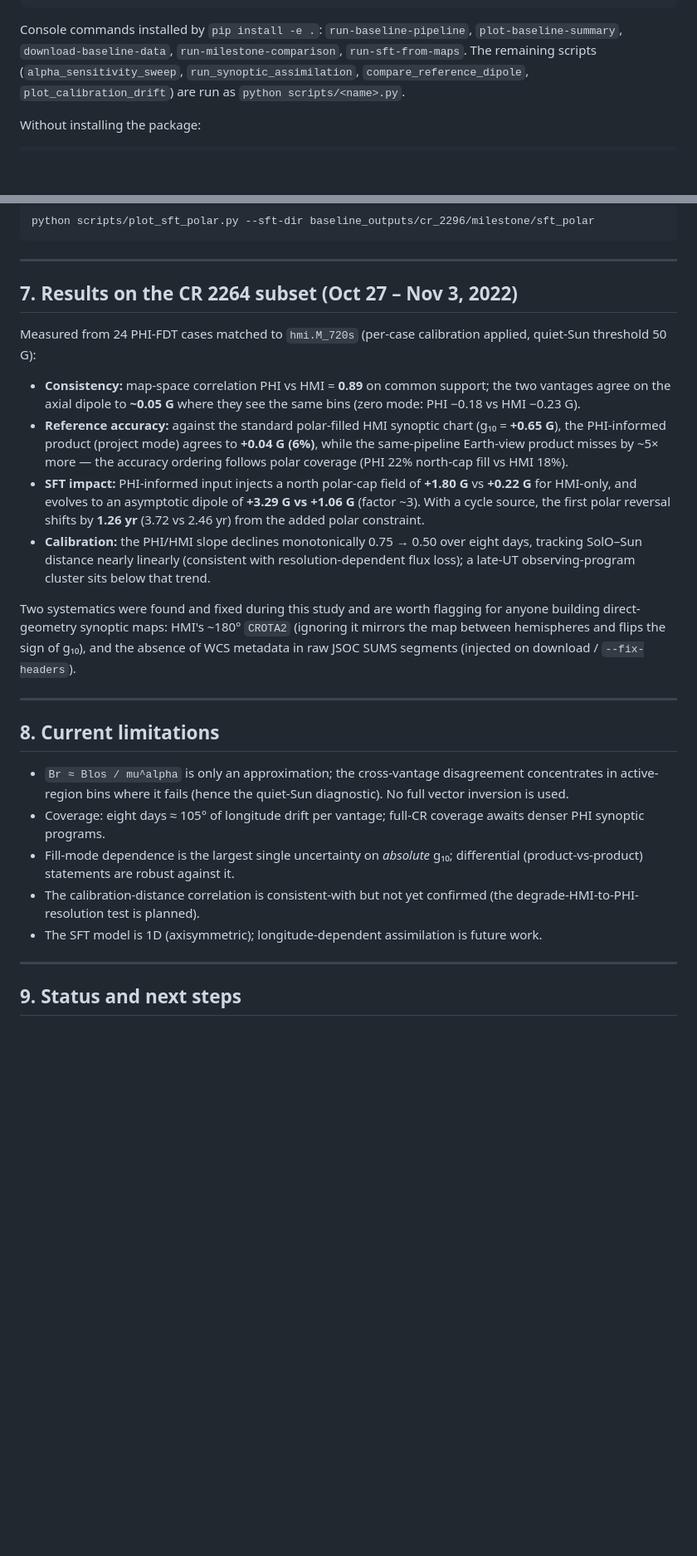
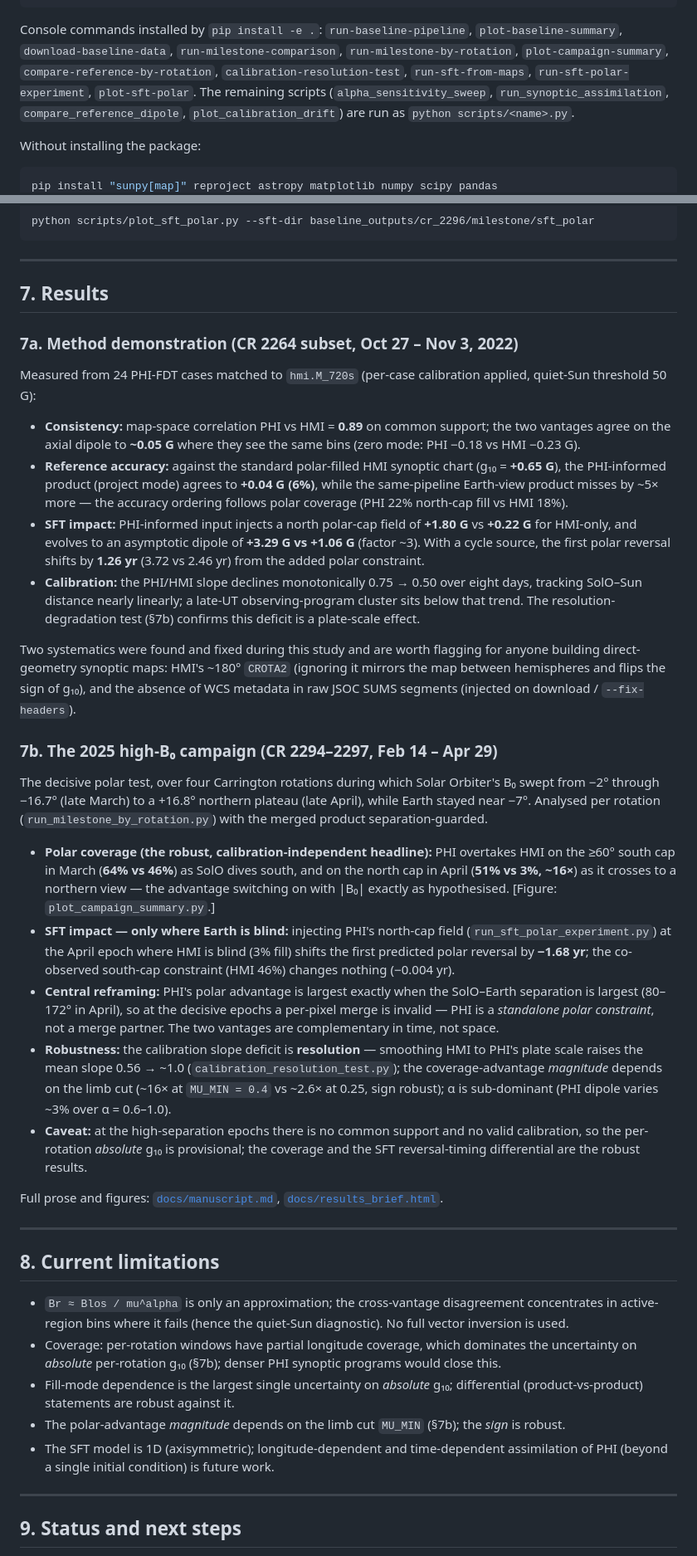
Before and after one commit to mtalafha90/Polar_dipole_SO_PHI, a Markdown page: README.md, 2 parts joined by grey strips. Shown at 83% size. Rendered like a GitHub page; blank space fills up the shorter version.

```diff
--- a/README.md
+++ b/README.md
@@ -111,7 +122,10 @@ pip install -e ".[dev]"       # + pytest
 
 Console commands installed by `pip install -e .`:
 `run-baseline-pipeline`, `plot-baseline-summary`, `download-baseline-data`,
-`run-milestone-comparison`, `run-sft-from-maps`. The remaining scripts
+`run-milestone-comparison`, `run-milestone-by-rotation`,
+`plot-campaign-summary`, `compare-reference-by-rotation`,
+`calibration-resolution-test`, `run-sft-from-maps`,
+`run-sft-polar-experiment`, `plot-sft-polar`. The remaining scripts
 (`alpha_sensitivity_sweep`, `run_synoptic_assimilation`,
 `compare_reference_dipole`, `plot_calibration_drift`) are run as
 `python scripts/<name>.py`.
@@ -400,7 +427,9 @@ python scripts/plot_sft_polar.py --sft-dir baseline_outputs/cr_2296/milestone/sf
 
 ---
 
-## 7. Results on the CR 2264 subset (Oct 27 – Nov 3, 2022)
+## 7. Results
+
+### 7a. Method demonstration (CR 2264 subset, Oct 27 – Nov 3, 2022)
 
 Measured from 24 PHI-FDT cases matched to `hmi.M_720s` (per-case calibration
 applied, quiet-Sun threshold 50 G):
@@ -419,15 +448,49 @@ applied, quiet-Sun threshold 50 G):
   first polar reversal shifts by **1.26 yr** (3.72 vs 2.46 yr) from the
   added polar constraint.
 - **Calibration:** the PHI/HMI slope declines monotonically 0.75 → 0.50 over
-  eight days, tracking SolO–Sun distance nearly linearly (consistent with
-  resolution-dependent flux loss); a late-UT observing-program cluster sits
-  below that trend.
+  eight days, tracking SolO–Sun distance nearly linearly; a late-UT
+  observing-program cluster sits below that trend. The
+  resolution-degradation test (§7b) confirms this deficit is a plate-scale
+  effect.
 
 Two systematics were found and fixed during this study and are worth
 flagging for anyone building direct-geometry synoptic maps: HMI's ~180°
 `CROTA2` (ignoring it mirrors the map between hemispheres and flips the sign
 of g₁₀), and the absence of WCS metadata in raw JSOC SUMS segments (injected
 on download / `--fix-headers`).
+
+### 7b. The 2025 high-B₀ campaign (CR 2294–2297, Feb 14 – Apr 29)
+
+The decisive polar test, over four Carrington rotations during which Solar
+Orbiter's B₀ swept from −2° through −16.7° (late March) to a +16.8° northern
+plateau (late April), while Earth stayed near −7°. Analysed per rotation
+(`run_milestone_by_rotation.py`) with the merged product separation-guarded.
+
+- **Polar coverage (the robust, calibration-independent headline):** PHI
+  overtakes HMI on the ≥60° south cap in March (**64% vs 46%**) as SolO dives
+  south, and on the north cap in April (**51% vs 3%, ~16×**) as it crosses to
+  a northern view — the advantage switching on with |B₀| exactly as
+  hypothesised. [Figure: `plot_campaign_summary.py`.]
+- **SFT impact — only where Earth is blind:** injecting PHI's north-cap field
+  (`run_sft_polar_experiment.py`) at the April epoch where HMI is blind (3%
+  fill) shifts the first predicted polar reversal by **−1.68 yr**; the
+  co-observed south-cap constraint (HMI 46%) changes nothing (−0.004 yr).
+- **Central reframing:** PHI's polar advantage is largest exactly when the
+  SolO–Earth separation is largest (80–172° in April), so at the decisive
+  epochs a per-pixel merge is invalid — PHI is a *standalone polar
+  constraint*, not a merge partner. The two vantages are complementary in
+  time, not space.
+- **Robustness:** the calibration slope deficit is **resolution** — smoothing
+  HMI to PHI's plate scale raises the mean slope 0.56 → ~1.0
+  (`calibration_resolution_test.py`); the coverage-advantage *magnitude*
+  depends on the limb cut (~16× at `MU_MIN = 0.4` vs ~2.6× at 0.25, sign
+  robust); α is sub-dominant (PHI dipole varies ~3% over α = 0.6–1.0).
+- **Caveat:** at the high-separation epochs there is no common support and no
+  valid calibration, so the per-rotation *absolute* g₁₀ is provisional; the
+  coverage and the SFT reversal-timing differential are the robust results.
+
+Full prose and figures: [`docs/manuscript.md`](docs/manuscript.md),
+[`docs/results_brief.html`](docs/results_brief.html).
 
 ---
 
@@ -436,14 +499,15 @@ on download / `--fix-headers`).
 - `Br ≈ Blos / mu^alpha` is only an approximation; the cross-vantage
   disagreement concentrates in active-region bins where it fails (hence the
   quiet-Sun diagnostic). No full vector inversion is used.
-- Coverage: eight days ≈ 105° of longitude drift per vantage; full-CR
-  coverage awaits denser PHI synoptic programs.
+- Coverage: per-rotation windows have partial longitude coverage, which
+  dominates the uncertainty on *absolute* per-rotation g₁₀ (§7b); denser PHI
+  synoptic programs would close this.
 - Fill-mode dependence is the largest single uncertainty on *absolute* g₁₀;
   differential (product-vs-product) statements are robust against it.
-- The calibration-distance correlation is consistent-with but not yet
-  confirmed (the degrade-HMI-to-PHI-resolution test is planned).
-- The SFT model is 1D (axisymmetric); longitude-dependent assimilation is
-  future work.
+- The polar-advantage *magnitude* depends on the limb cut `MU_MIN` (§7b);
+  the *sign* is robust.
+- The SFT model is 1D (axisymmetric); longitude-dependent and time-dependent
+  assimilation of PHI (beyond a single initial condition) is future work.
 
 ---
 
```
Also changed, not shown: other parts of README.md (+50 -20 lines).
